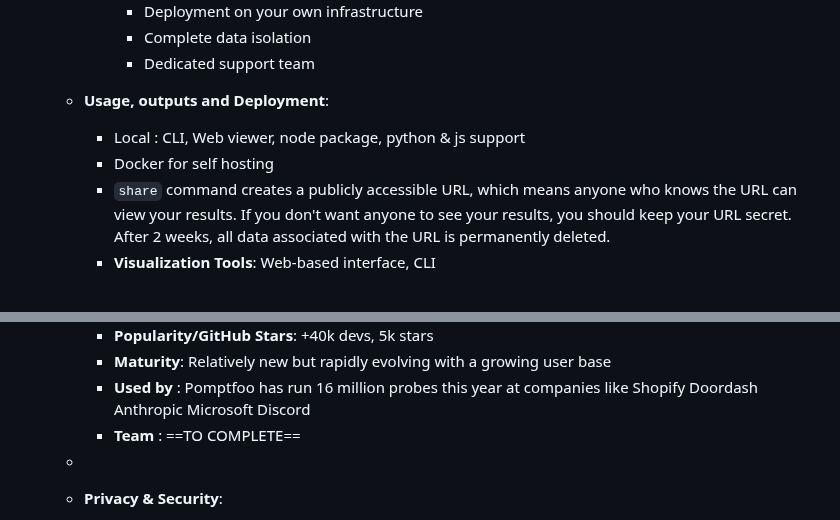
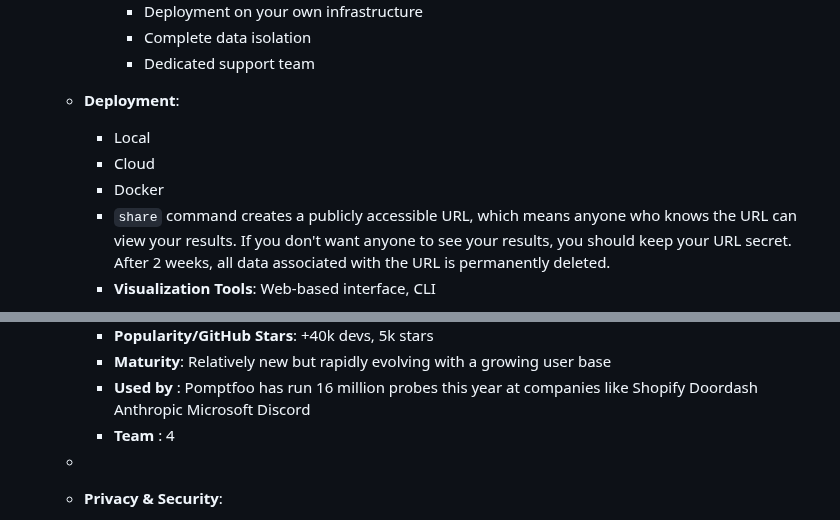
Before and after one commit to AmineDjeghri/LLM-notes, a Markdown page: Writerside/AI tools reviews/AI Evaluation tools review.md, 2 parts joined by grey strips. GitHub-like rendering.

Commit message:
vault backup: 2024-11-29 09:28:12

```diff
--- a/Writerside/AI tools reviews/AI Evaluation tools review.md
+++ b/Writerside/AI tools reviews/AI Evaluation tools review.md
@@ -92,9 +92,10 @@ glossary :
 			- Complete data isolation
 			- Dedicated support team
 
-	- **Usage, outputs  and Deployment**:
-		- Local : CLI, Web viewer, node package, python & js support
-		- Docker for self hosting
+	- **Deployment**:
+		- Local
+		- Cloud
+		- Docker
 		- `share` command creates a publicly accessible URL, which means anyone who knows the URL can view your results. If you don't want anyone to see your results, you should keep your URL secret. After 2 weeks, all data associated with the URL is permanently deleted.
 	    - **Visualization Tools**: Web-based interface, CLI
     - **Type/runtime** : NodeJS
@@ -105,7 +106,7 @@ glossary :
         - **Popularity/GitHub Stars**: +40k devs, 5k stars
 	    - **Maturity**: Relatively new but rapidly evolving with a growing user base
 	    - **Used by** : Pomptfoo has run 16 million probes this year at companies like Shopify Doordash Anthropic Microsoft Discord
-	    - **Team** : ==TO COMPLETE==
+	    - **Team** : 4
     -
 	- **Privacy & Security**:
 	    - **Data Handling**: Local, if cloud → Check the pricing
```
